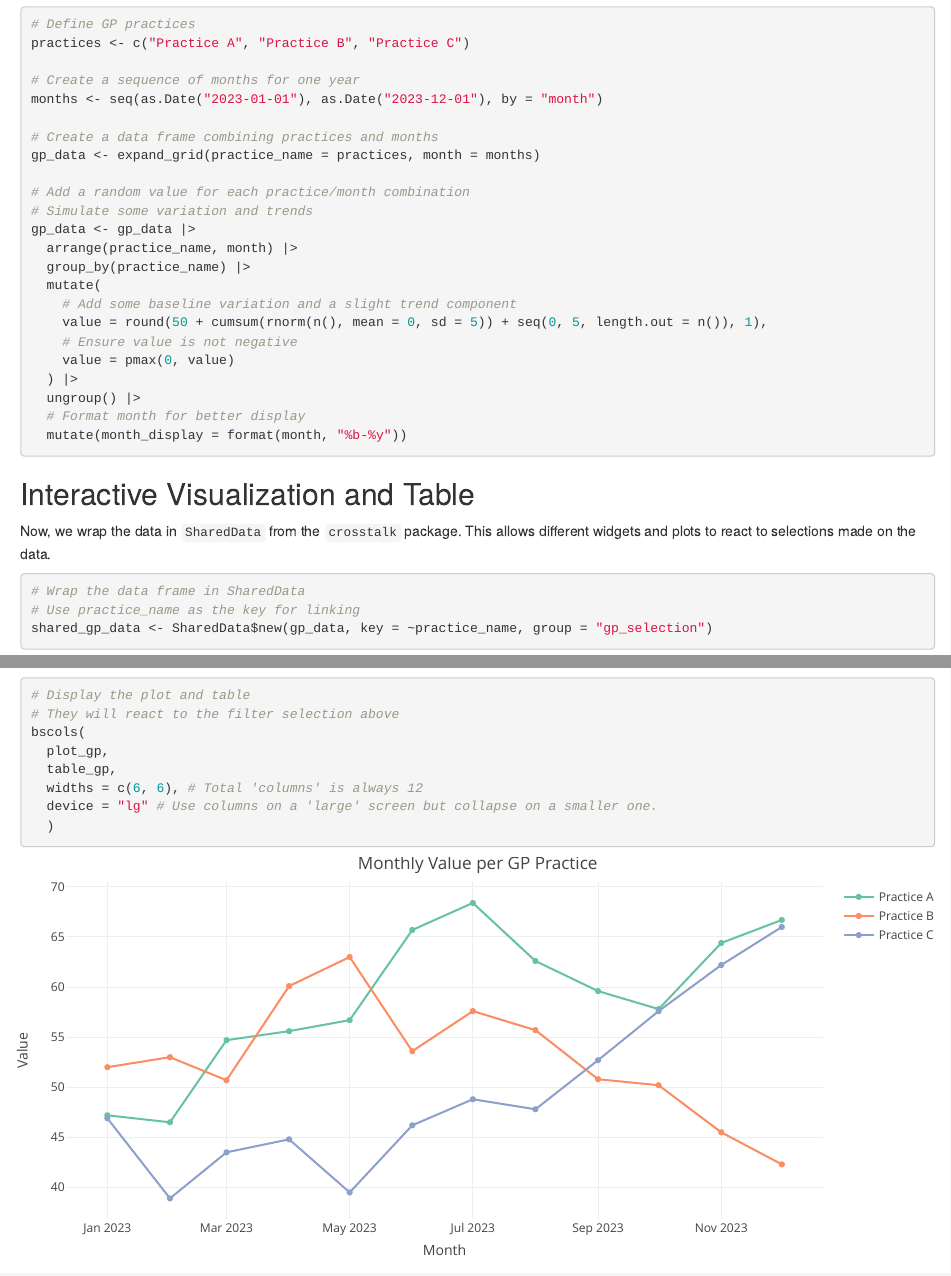
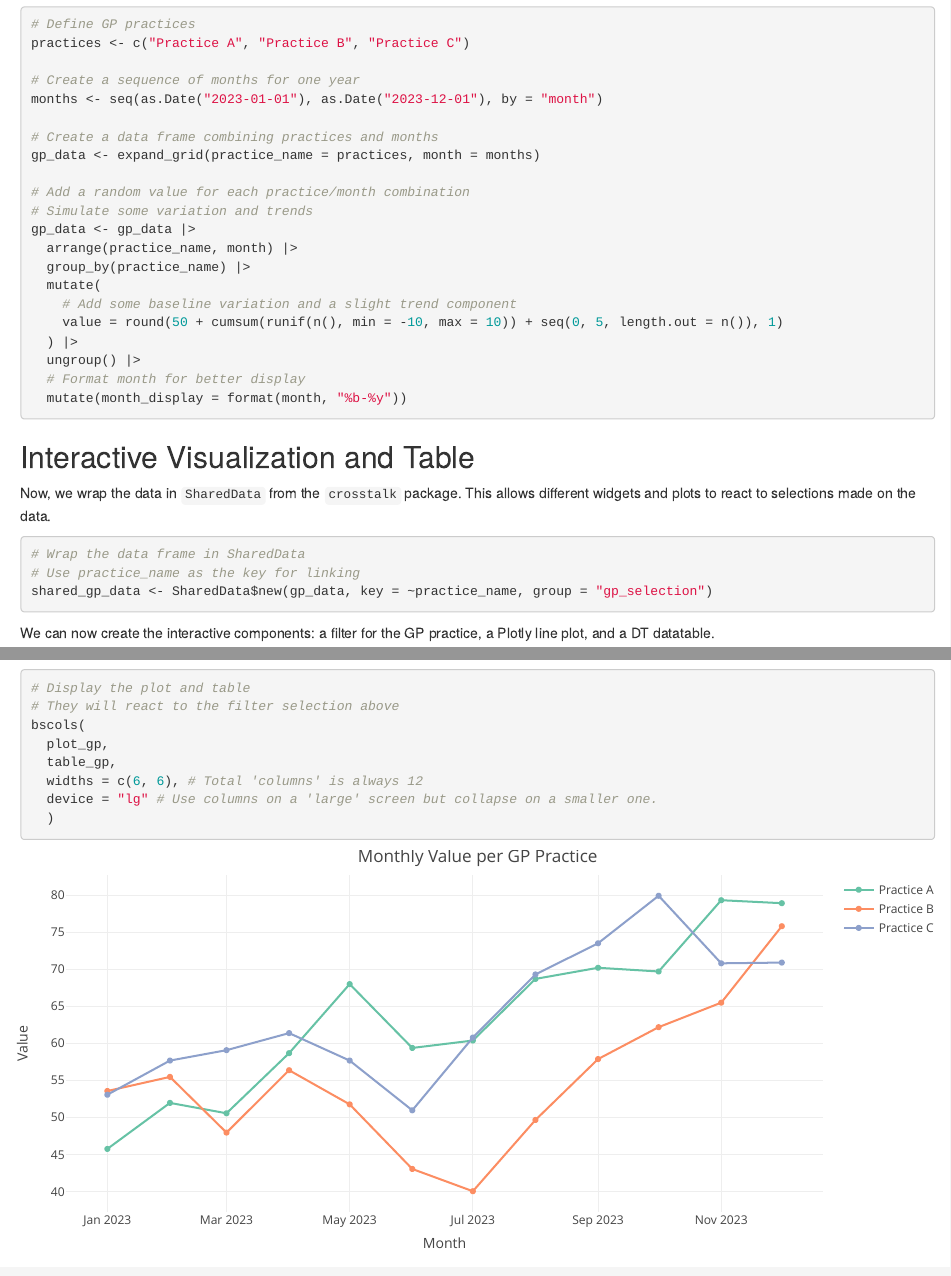
Before and after one commit to Public-Health-Scotland/LIST-examples, an R Markdown document (RMarkdown/Crosstalk/practice_filter_crosstalk_example.Rmd): the page in a window 1100 px wide, from 270 px down, and a second part further down, joined at a grey line. Rendered offline with R 4.5, knitr and Pandoc, with nearby package versions.

Commit message:
Simplify data generation

```diff
--- a/RMarkdown/Crosstalk/practice_filter_crosstalk_example.Rmd
+++ b/RMarkdown/Crosstalk/practice_filter_crosstalk_example.Rmd
@@ -41,9 +41,7 @@
   group_by(practice_name) |>
   mutate(
     # Add some baseline variation and a slight trend component
-    value = round(50 + cumsum(rnorm(n(), mean = 0, sd = 5)) + seq(0, 5, length.out = n()), 1),
-    # Ensure value is not negative
-    value = pmax(0, value)
+    value = round(50 + cumsum(runif(n(), min = -10, max = 10)) + seq(0, 5, length.out = n()), 1)
   ) |>
   ungroup() |>
   # Format month for better display
```
